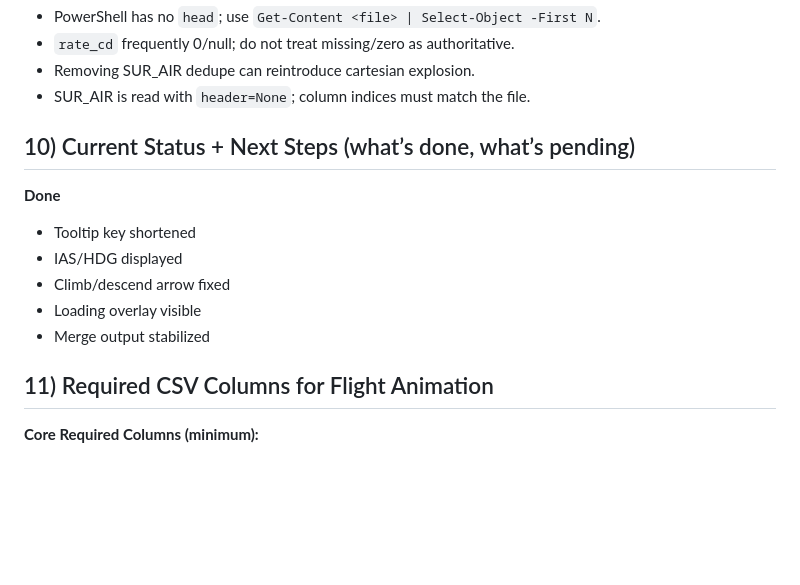
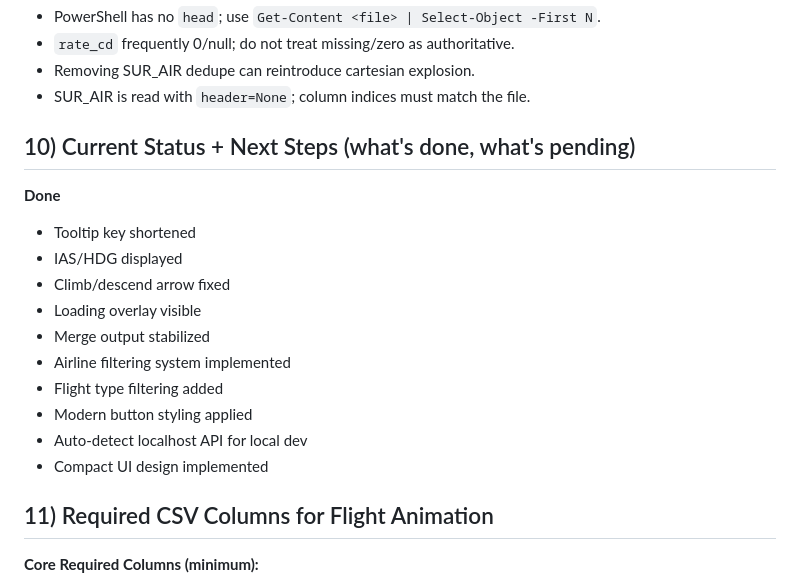
Before and after one commit to Changplay12345/flight-animation, a Markdown page: README.md, the part around one of its changes. Drawn GitHub-style; blank space fills up the shorter version.

```diff
--- a/README.md
+++ b/README.md
@@ -130,13 +172,18 @@
  - Removing SUR_AIR dedupe can reintroduce cartesian explosion.
  - SUR_AIR is read with `header=None`; column indices must match the file.
 
- ## 10) Current Status + Next Steps (what’s done, what’s pending)
- **Done**
- - Tooltip key shortened
- - IAS/HDG displayed
- - Climb/descend arrow fixed
- - Loading overlay visible
- - Merge output stabilized
+ ## 10) Current Status + Next Steps (what's done, what's pending)
+**Done**
+- Tooltip key shortened
+- IAS/HDG displayed
+- Climb/descend arrow fixed
+- Loading overlay visible
+- Merge output stabilized
+- Airline filtering system implemented
+- Flight type filtering added
+- Modern button styling applied
+- Auto-detect localhost API for local dev
+- Compact UI design implemented
 
  ## 11) Required CSV Columns for Flight Animation
 
```
Also changed, not shown: other parts of README.md (+93 -18 lines).
